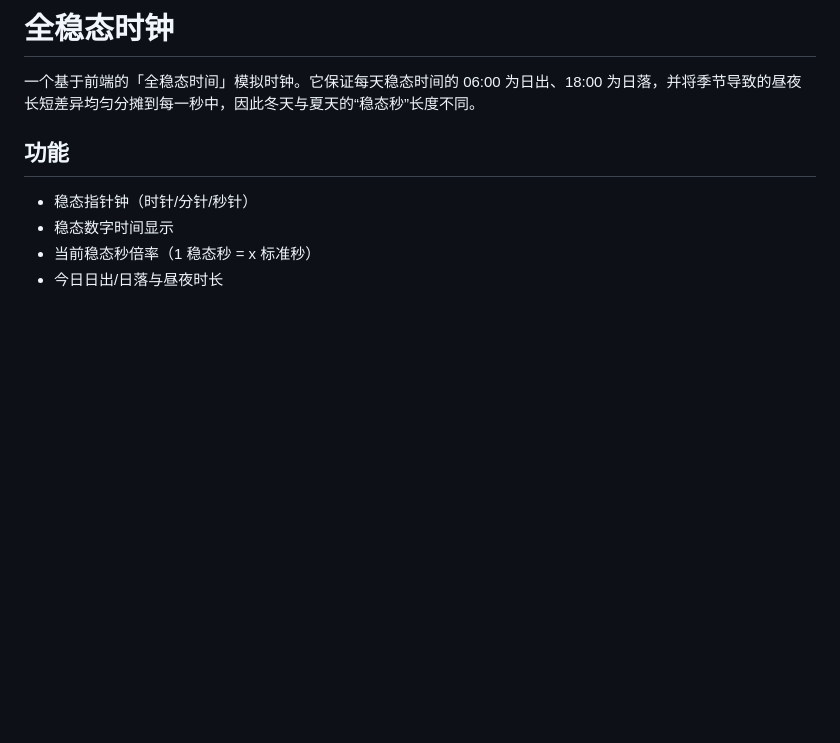
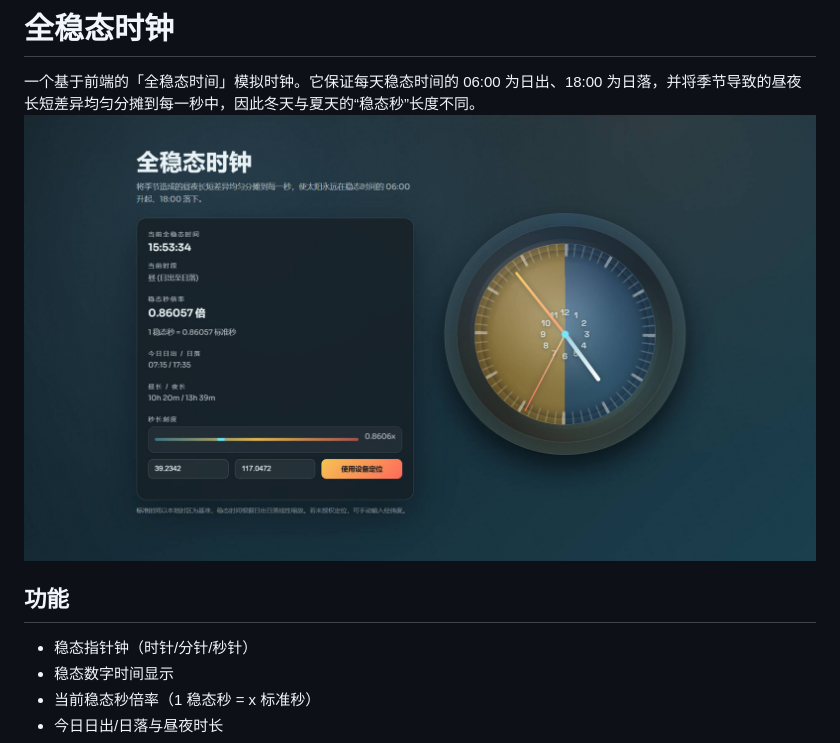
Before and after one commit to l4vid4/SteadyStateClock, a Markdown page: README.md, the part around the change. GitHub-like rendering; pictures changed too: demo.jpg (added); blank space fills up the shorter version.

Commit message:
demo

```diff
--- a/README.md
+++ b/README.md
@@ -1,6 +1,7 @@
 # 全稳态时钟
 
 一个基于前端的「全稳态时间」模拟时钟。它保证每天稳态时间的 06:00 为日出、18:00 为日落，并将季节导致的昼夜长短差异均匀分摊到每一秒中，因此冬天与夏天的“稳态秒”长度不同。
+![demo](./demo.jpg)
 
 ## 功能
 - 稳态指针钟（时针/分针/秒针）
```
